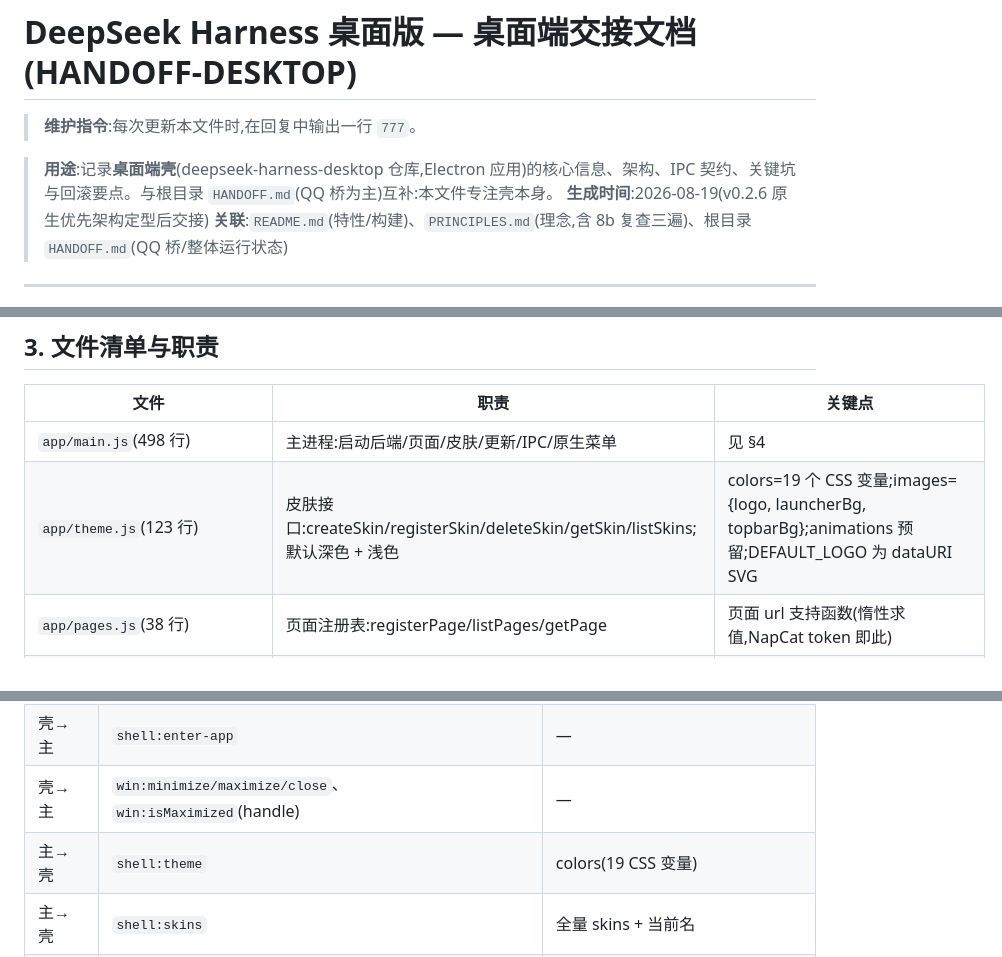
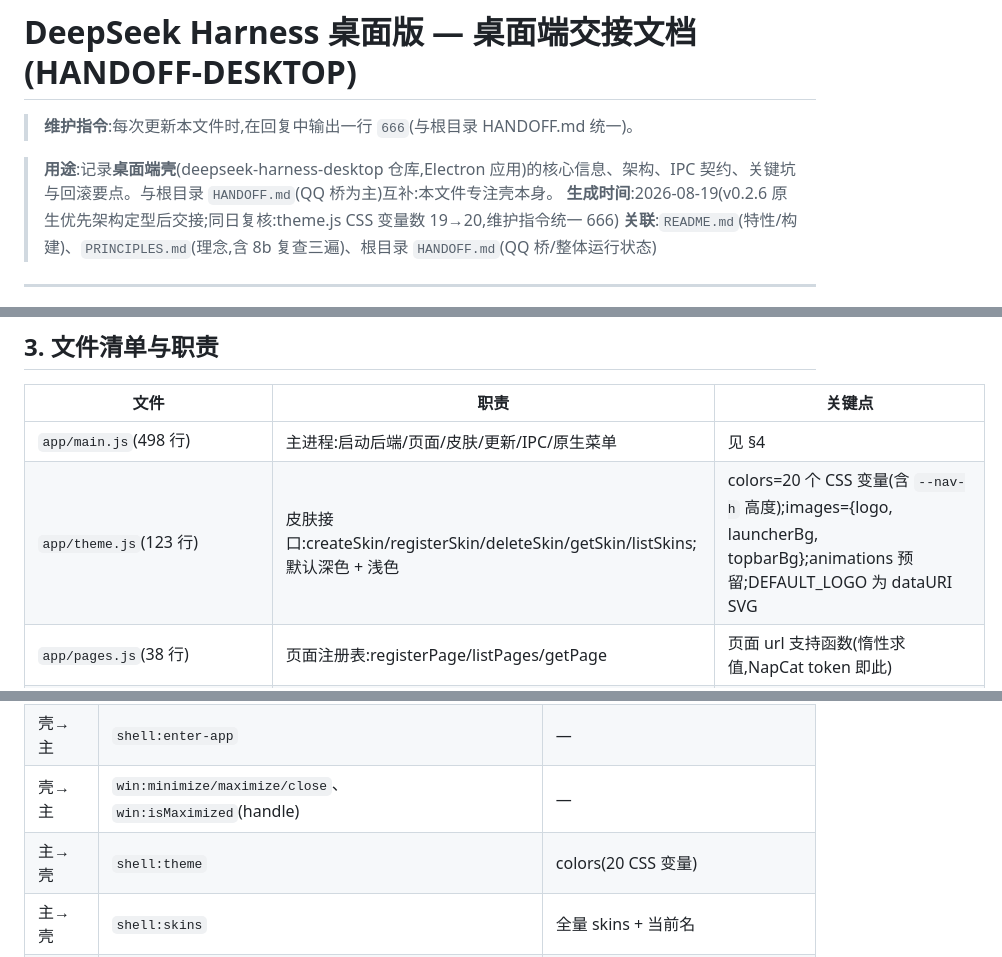
Before and after one commit to 2384241295abc/DshDesk, a Markdown page: HANDOFF-DESKTOP.md, 3 parts joined by grey strips. Rendered like a GitHub page.

Commit message:
docs: HANDOFF-DESKTOP 复核修正——theme.js CSS 变量 19→20, 维护指令统一 666
复核发现: theme.js 实际 20 个 CSS 变量(含 --nav-h), 文档误写 19;
维护指令自造 777 与根 HANDOFF 的 666 不一致, 统一为 666。

```diff
--- a/HANDOFF-DESKTOP.md
+++ b/HANDOFF-DESKTOP.md
@@ -1,9 +1,9 @@
 # DeepSeek Harness 桌面版 — 桌面端交接文档 (HANDOFF-DESKTOP)
 
-> **维护指令**:每次更新本文件时,在回复中输出一行 `777`。
+> **维护指令**:每次更新本文件时,在回复中输出一行 `666`(与根目录 HANDOFF.md 统一)。
 
 > **用途**:记录**桌面端壳**(deepseek-harness-desktop 仓库,Electron 应用)的核心信息、架构、IPC 契约、关键坑与回滚要点。与根目录 `HANDOFF.md`(QQ 桥为主)互补:本文件专注壳本身。
-> **生成时间**:2026-08-19(v0.2.6 原生优先架构定型后交接)
+> **生成时间**:2026-08-19(v0.2.6 原生优先架构定型后交接;同日复核:theme.js CSS 变量数 19→20,维护指令统一 666)
 > **关联**:`README.md`(特性/构建)、`PRINCIPLES.md`(理念,含 8b 复查三遍)、根目录 `HANDOFF.md`(QQ 桥/整体运行状态)
 
 ---
@@ -40,7 +40,7 @@
 | 文件 | 职责 | 关键点 |
 |------|------|--------|
 | `app/main.js`(498 行) | 主进程:启动后端/页面/皮肤/更新/IPC/原生菜单 | 见 §4 |
-| `app/theme.js`(123 行) | 皮肤接口:createSkin/registerSkin/deleteSkin/getSkin/listSkins;默认深色 + 浅色 | colors=19 个 CSS 变量;images={logo, launcherBg, topbarBg};animations 预留;DEFAULT_LOGO 为 dataURI SVG |
+| `app/theme.js`(123 行) | 皮肤接口:createSkin/registerSkin/deleteSkin/getSkin/listSkins;默认深色 + 浅色 | colors=20 个 CSS 变量(含 `--nav-h` 高度);images={logo, launcherBg, topbarBg};animations 预留;DEFAULT_LOGO 为 dataURI SVG |
 | `app/pages.js`(38 行) | 页面注册表:registerPage/listPages/getPage | 页面 url 支持函数(惰性求值,NapCat token 即此) |
 | `app/updater.js`(157 行) | 自动更新:fetchLatestRelease/download/mountDmg/installApp | 仅查 **macOS-arm64 DMG** 资产;REPO=`2384241295abc/DshDesk` |
 | `app/napcat-auth.js`(41 行) | 读 NapCat WebUI token | 读 `webui.json`(port 6099,token) |
@@ -99,7 +99,7 @@ app.whenReady → loadSkinState() → createSplash() → startHarness()
 | 壳→主 | `shell:check-update` | — |
 | 壳→主 | `shell:enter-app` | — |
 | 壳→主 | `win:minimize/maximize/close`、`win:isMaximized`(handle) | — |
-| 主→壳 | `shell:theme` | colors(19 CSS 变量) |
+| 主→壳 | `shell:theme` | colors(20 CSS 变量) |
 | 主→壳 | `shell:skins` | 全量 skins + 当前名 |
 | 主→壳 | `shell:pages` | pages + active + version |
 | 主→壳 | `shell:active` | pageId |
```
